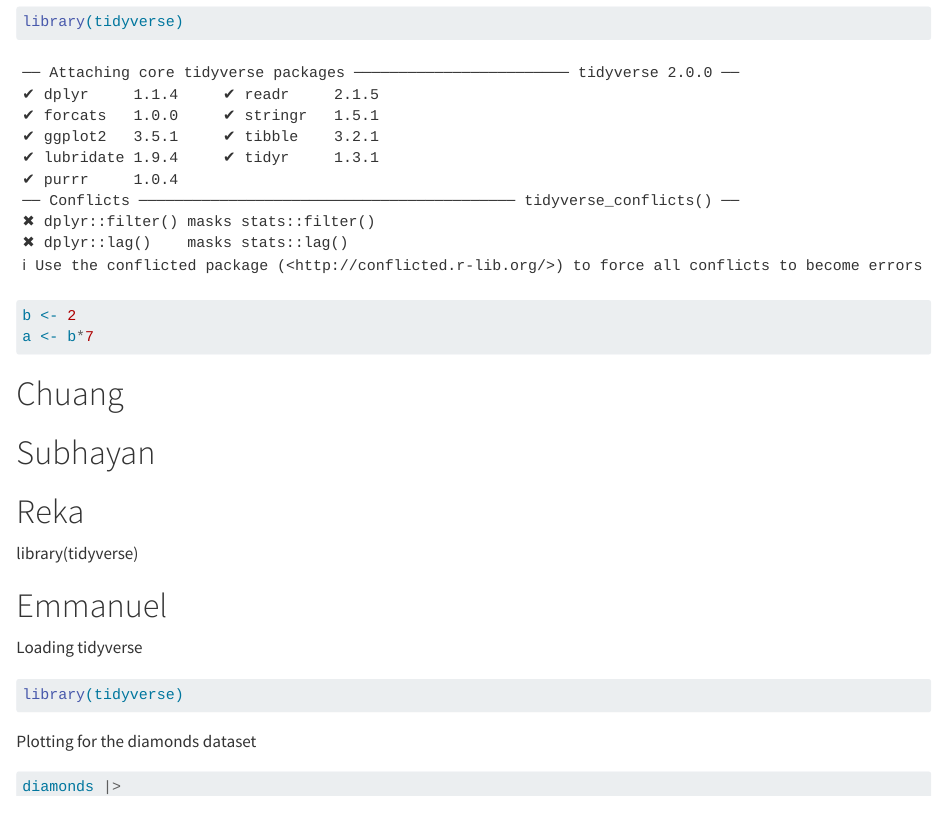
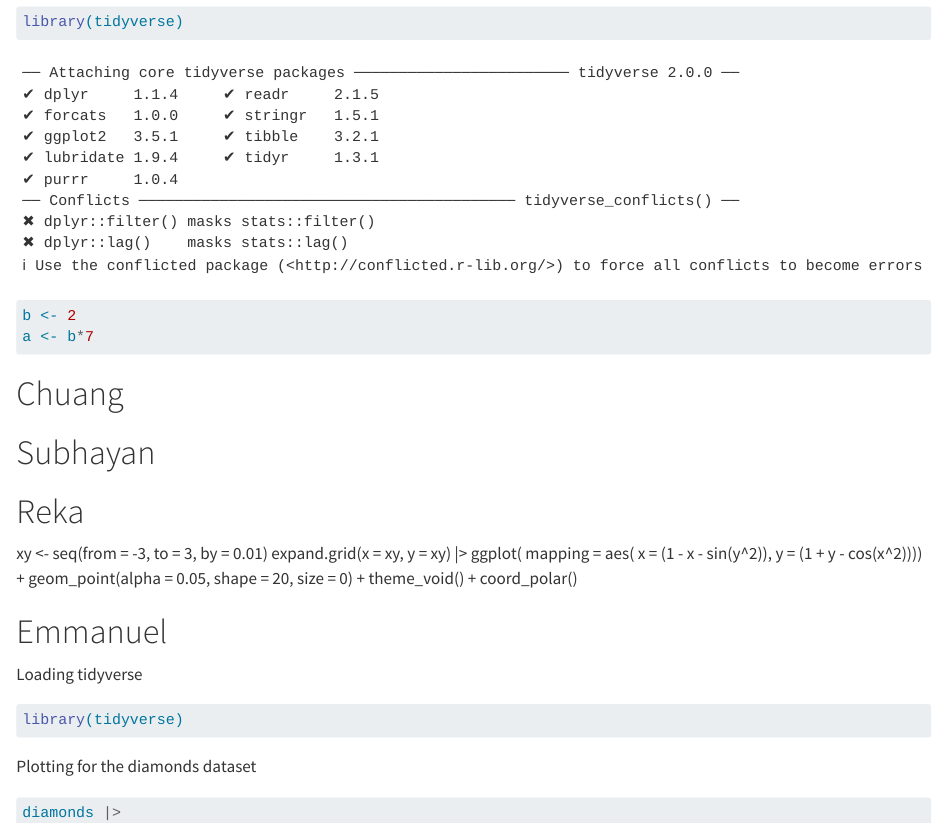
Before and after one commit to rforbiodatascience23/group05, a Quarto document (group_document.qmd): the page in a window 1100 px wide, from 130 px down. Rendered offline with R 4.5, knitr and Pandoc in place of Quarto, with nearby package versions; long lines of code are wrapped.

Commit message:
Update s230704 section

```diff
--- a/group_document.qmd
+++ b/group_document.qmd
@@ -19,7 +19,20 @@ a <- b*7
 
 # Reka
 
-library(tidyverse)
+xy <- seq(from = -3,
+          to = 3,
+          by = 0.01)
+expand.grid(x = xy,
+            y = xy) |>
+  ggplot(
+    mapping = aes(
+      x = (1 - x - sin(y^2)),
+      y = (1 + y - cos(x^2)))) +
+  geom_point(alpha = 0.05,
+             shape = 20,
+             size = 0) +
+  theme_void() +
+  coord_polar()
 
 # Emmanuel
 
```
